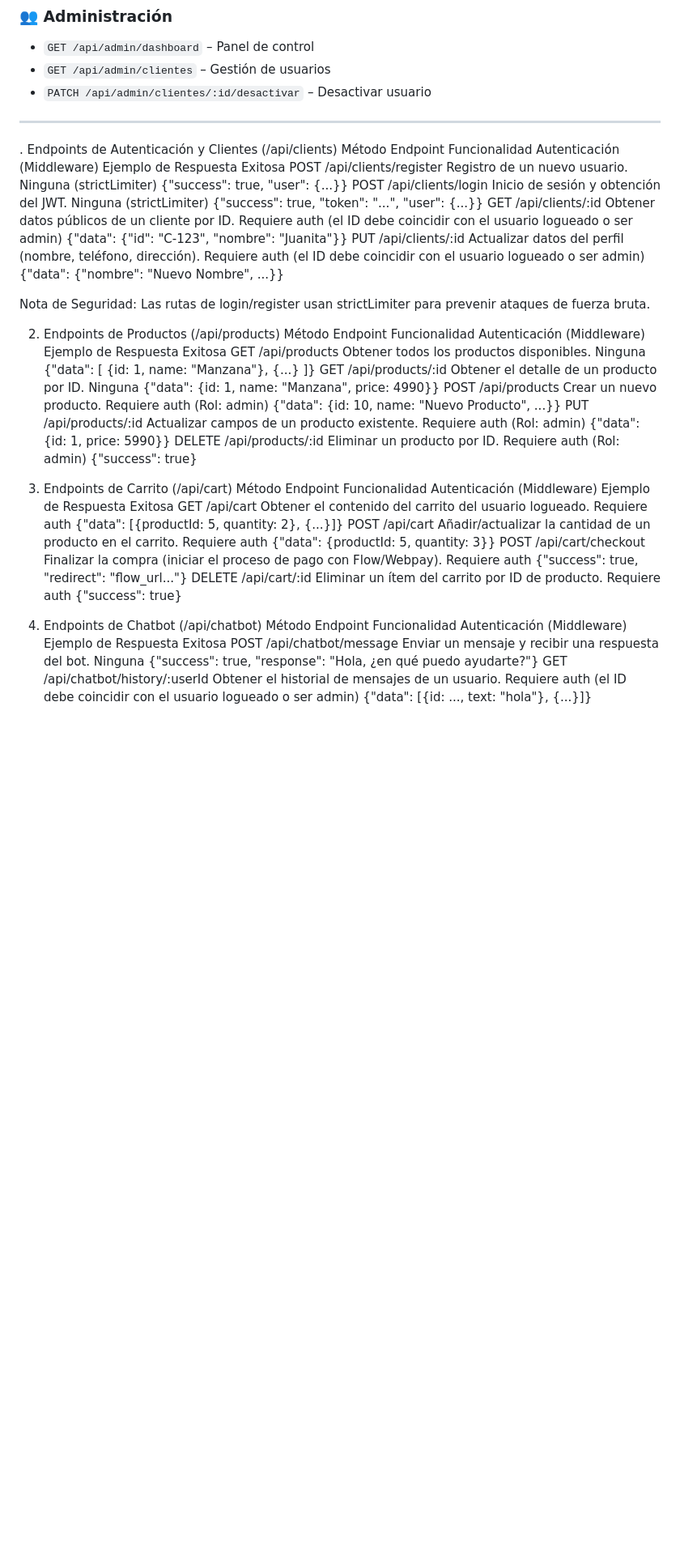
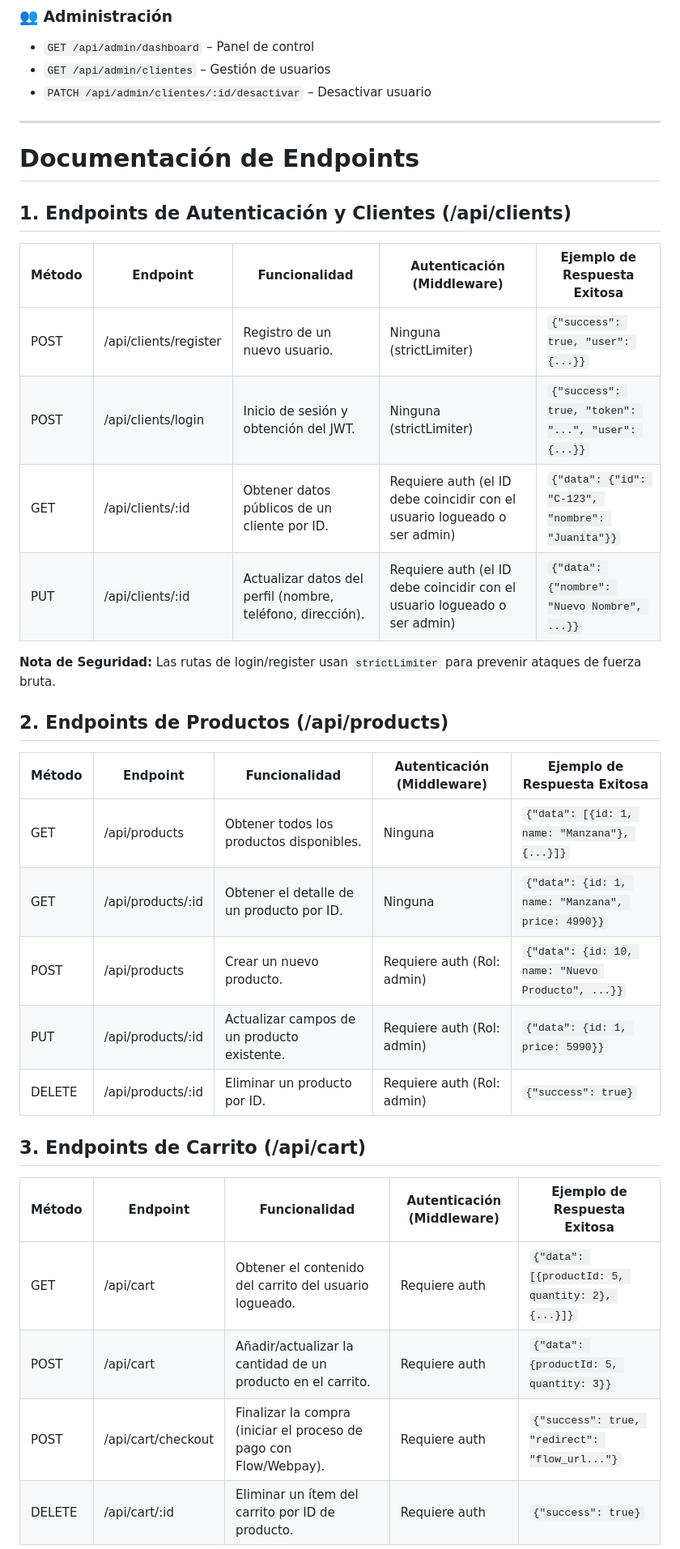
Before and after one commit to Stalegame/PROYECTO-DE-PROGRAMACION, a Markdown page: docs/endpoints.md, the part around one of its changes. Shown at 81% size. Drawn GitHub-style; blank space fills up the shorter version.

Commit message:
Correccion de tabla de Chatbot por no implementacion

```diff
--- a/docs/endpoints.md
+++ b/docs/endpoints.md
@@ -22,35 +22,35 @@
 - `PATCH /api/admin/clientes/:id/desactivar` – Desactivar usuario
 
 ---
-. Endpoints de Autenticación y Clientes (/api/clients)
-Método	Endpoint	Funcionalidad	Autenticación (Middleware)	Ejemplo de Respuesta Exitosa
-POST	/api/clients/register	Registro de un nuevo usuario.	Ninguna (strictLimiter)	{"success": true, "user": {...}}
-POST	/api/clients/login	Inicio de sesión y obtención del JWT.	Ninguna (strictLimiter)	{"success": true, "token": "...", "user": {...}}
-GET	/api/clients/:id	Obtener datos públicos de un cliente por ID.	Requiere auth (el ID debe coincidir con el usuario logueado o ser admin)	{"data": {"id": "C-123", "nombre": "Juanita"}}
-PUT	/api/clients/:id	Actualizar datos del perfil (nombre, teléfono, dirección).	Requiere auth (el ID debe coincidir con el usuario logueado o ser admin)	{"data": {"nombre": "Nuevo Nombre", ...}}
+# Documentación de Endpoints
 
+## 1. Endpoints de Autenticación y Clientes (/api/clients)
 
-Nota de Seguridad: Las rutas de login/register usan strictLimiter para prevenir ataques de fuerza bruta.
+| Método | Endpoint                     | Funcionalidad                                         | Autenticación (Middleware)                                  | Ejemplo de Respuesta Exitosa                      |
+|--------|------------------------------|------------------------------------------------------|-----------------------------------------------------------|---------------------------------------------------|
+| POST   | /api/clients/register        | Registro de un nuevo usuario.                        | Ninguna (strictLimiter)                                   | `{"success": true, "user": {...}}`                |
+| POST   | /api/clients/login           | Inicio de sesión y obtención del JWT.               | Ninguna (strictLimiter)                                   | `{"success": true, "token": "...", "user": {...}}` |
+| GET    | /api/clients/:id            | Obtener datos públicos de un cliente por ID.        | Requiere auth (el ID debe coincidir con el usuario logueado o ser admin) | `{"data": {"id": "C-123", "nombre": "Juanita"}}` |
+| PUT    | /api/clients/:id            | Actualizar datos del perfil (nombre, teléfono, dirección). | Requiere auth (el ID debe coincidir con el usuario logueado o ser admin) | `{"data": {"nombre": "Nuevo Nombre", ...}}`      |
 
-2. Endpoints de Productos (/api/products)
-Método	Endpoint	Funcionalidad	Autenticación (Middleware)	Ejemplo de Respuesta Exitosa
-GET	/api/products	Obtener todos los productos disponibles.	Ninguna	{"data": [ {id: 1, name: "Manzana"}, {...} ]}
-GET	/api/products/:id	Obtener el detalle de un producto por ID.	Ninguna	{"data": {id: 1, name: "Manzana", price: 4990}}
-POST	/api/products	Crear un nuevo producto.	Requiere auth (Rol: admin)	{"data": {id: 10, name: "Nuevo Producto", ...}}
-PUT	/api/products/:id	Actualizar campos de un producto existente.	Requiere auth (Rol: admin)	{"data": {id: 1, price: 5990}}
-DELETE	/api/products/:id	Eliminar un producto por ID.	Requiere auth (Rol: admin)	{"success": true}
+**Nota de Seguridad:** Las rutas de login/register usan `strictLimiter` para prevenir ataques de fuerza bruta.
 
+## 2. Endpoints de Productos (/api/products)
 
-3. Endpoints de Carrito (/api/cart)
-Método	Endpoint	Funcionalidad	Autenticación (Middleware)	Ejemplo de Respuesta Exitosa
-GET	/api/cart	Obtener el contenido del carrito del usuario logueado.	Requiere auth	{"data": [{productId: 5, quantity: 2}, {...}]}
-POST	/api/cart	Añadir/actualizar la cantidad de un producto en el carrito.	Requiere auth	{"data": {productId: 5, quantity: 3}}
-POST	/api/cart/checkout	Finalizar la compra (iniciar el proceso de pago con Flow/Webpay).	Requiere auth	{"success": true, "redirect": "flow_url..."}
-DELETE	/api/cart/:id	Eliminar un ítem del carrito por ID de producto.	Requiere auth	{"success": true}
+| Método | Endpoint                     | Funcionalidad                                         | Autenticación (Middleware)                                  | Ejemplo de Respuesta Exitosa                      |
+|--------|------------------------------|------------------------------------------------------|-----------------------------------------------------------|---------------------------------------------------|
+| GET    | /api/products                | Obtener todos los productos disponibles.             | Ninguna                                                   | `{"data": [{id: 1, name: "Manzana"}, {...}]}`     |
+| GET    | /api/products/:id            | Obtener el detalle de un producto por ID.            | Ninguna                                                   | `{"data": {id: 1, name: "Manzana", price: 4990}}` |
+| POST   | /api/products                | Crear un nuevo producto.                              | Requiere auth (Rol: admin)                               | `{"data": {id: 10, name: "Nuevo Producto", ...}}`  |
+| PUT    | /api/products/:id            | Actualizar campos de un producto existente.          | Requiere auth (Rol: admin)                               | `{"data": {id: 1, price: 5990}}`                  |
+| DELETE | /api/products/:id            | Eliminar un producto por ID.                          | Requiere auth (Rol: admin)                               | `{"success": true}`                                |
 
+## 3. Endpoints de Carrito (/api/cart)
 
-4. Endpoints de Chatbot (/api/chatbot)
-Método	Endpoint	Funcionalidad	Autenticación (Middleware)	Ejemplo de Respuesta Exitosa
-POST	/api/chatbot/message	Enviar un mensaje y recibir una respuesta del bot.	Ninguna	{"success": true, "response": "Hola, ¿en qué puedo ayudarte?"}
-GET	/api/chatbot/history/:userId	Obtener el historial de mensajes de un usuario.	Requiere auth (el ID debe coincidir con el usuario logueado o ser admin)	{"data": [{id: ..., text: "hola"}, {...}]}
+| Método | Endpoint                     | Funcionalidad                                         | Autenticación (Middleware)                                  | Ejemplo de Respuesta Exitosa                      |
+|--------|------------------------------|------------------------------------------------------|-----------------------------------------------------------|---------------------------------------------------|
+| GET    | /api/cart                    | Obtener el contenido del carrito del usuario logueado. | Requiere auth                                             | `{"data": [{productId: 5, quantity: 2}, {...}]}`  |
+| POST   | /api/cart                    | Añadir/actualizar la cantidad de un producto en el carrito. | Requiere auth                                             | `{"data": {productId: 5, quantity: 3}}`           |
+| POST   | /api/cart/checkout           | Finalizar la compra (iniciar el proceso de pago con Flow/Webpay). | Requiere auth                                             | `{"success": true, "redirect": "flow_url..."}`    |
+| DELETE | /api/cart/:id                | Eliminar un ítem del carrito por ID de producto.    | Requiere auth                                             | `{"success": true}`                                |
 
```
Also changed, not shown: other parts of docs/endpoints.md (+15 -6 lines).
